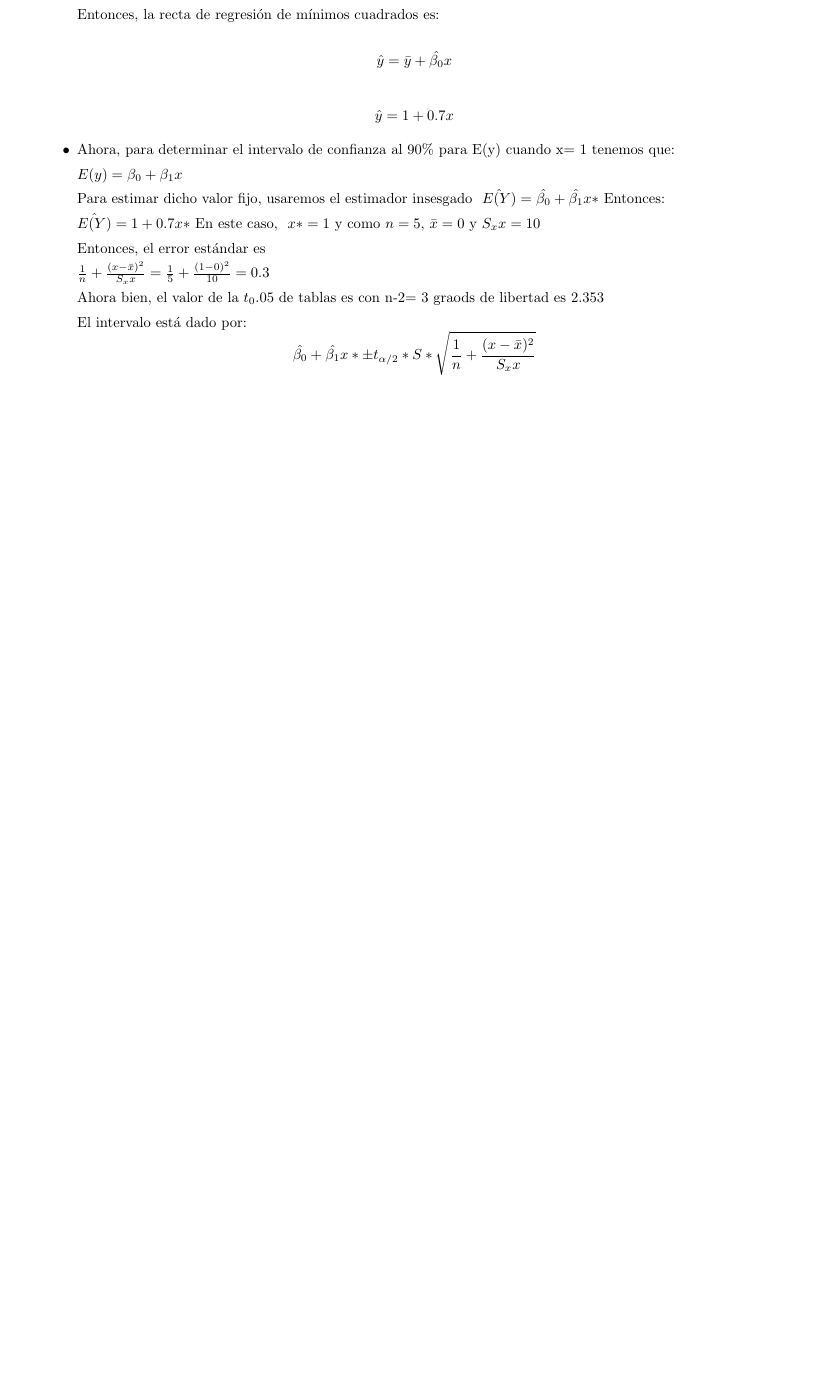
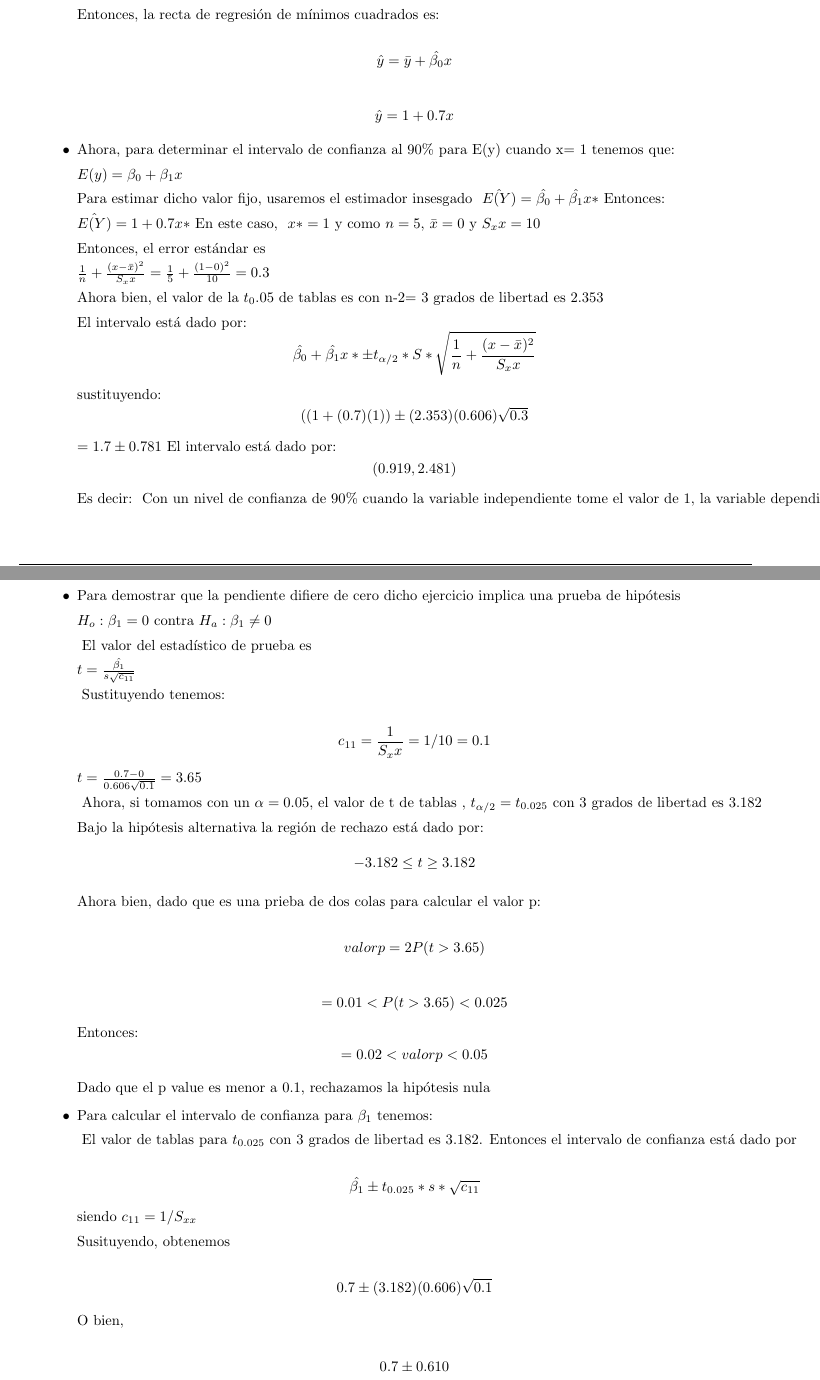
Before and after one commit to savrgg/class_ITAM_metodos, a LaTeX problem sheet (assignments/Respuestas-Assignment-02.tex): part of page 3 of 3 before the commit and two parts of pages 3 and 4 of 5 after it, the two joined at a grey line, cut so that both start at the same text, the shorter picture padded with empty space. Compiled offline with pdfLaTeX.

Commit message:
Avances solucion Tarea 2

```diff
--- a/assignments/Respuestas-Assignment-02.tex
+++ b/assignments/Respuestas-Assignment-02.tex
@@ -173,10 +173,67 @@ $ \hat{E(Y)} = 1+ 0.7x* $
 
 $ \frac{1}{n} + \frac{(x-\bar{x})^2}{S_xx} = \frac{1}{5} + \frac{(1-0)^2}{10} = 0.3 $
 
-\text{Ahora bien, el valor de la $t_0.05$ de tablas es con n-2= 3 graods de libertad es 2.353}
+\text{Ahora bien, el valor de la $t_0.05$ de tablas es con n-2= 3 grados de libertad es 2.353}
 
 
 \text{El intervalo está dado por: }
 $$
 \hat{\beta_0} + \hat{\beta_1}x* \pm t_{\alpha/2} *S* \sqrt {\frac{1}{n} + \frac{(x-\bar{x})^2}{S_xx}}
 $$
+
+\text{sustituyendo:  }
+$$
+((1+(0.7)(1)) \pm (2.353)(0.606)\sqrt{0.3}
+$$
+$
+= 1.7 \pm 0.781
+$
+\text{El intervalo está dado por:  }
+$$ (0.919,2.481) $$
+\text{Es decir:   }
+\text{Con un nivel de confianza de 90\%  cuando la variable independiente tome el valor de 1, la variable dependiente variará entre 0.919 y 2.481}
+
+\item Para demostrar que la pendiente difiere de cero dicho ejercicio implica una prueba de hipótesis
+
+
+$ H_o: \beta_1 = 0 $  \text{contra}  $ H_a : \beta_1 \neq 0 $
+
+\text{ El valor del estadístico de prueba es}
+
+$ t = \frac{\hat{\beta_1}}{s\sqrt{c_{11}}}$
+
+\text{ Sustituyendo tenemos:}
+
+$$ c_{11} = \frac{1}{S_xx} = 1/10 = 0.1 $$
+
+$ t = \frac{0.7-0}{0.606\sqrt{0.1}}  = 3.65 $
+
+\text{ Ahora, si tomamos con un $\alpha = 0.05$, el valor de t de tablas , $t_{\alpha/2} = t_{0.025} $ con 3 grados de libertad es $3.182$ }
+
+\text{Bajo la hipótesis alternativa la región de rechazo está dado por: }
+$$ -3.182 \leq t \geq 3.182  $$
+
+\text{Ahora bien, dado que es una prieba de dos colas para calcular el valor p: }
+
+$$ valor p = 2P(t > 3.65) $$
+
+$$ = 0.01 < P(t > 3.65) < 0.025 $$
+\text{Entonces: }
+$$ = 0.02 < valor p < 0.05 $$
+
+\text{Dado que el p value es menor a 0.1, rechazamos la hipótesis nula }
+
+\item  Para calcular el intervalo de confianza para $\beta_1$ tenemos:
+
+\text { El valor de tablas para $t_{0.025} $ con 3 grados de libertad es 3.182. Entonces el intervalo de confianza está dado por}
+
+$$ \hat{\beta_1} \pm t_{0.025} *s* \sqrt {c_{11}} $$
+\text {siendo $c_{11}  = 1/ S_{xx} $}
+
+\text{Susituyendo, obtenemos }
+
+$$ 0.7 \pm (3.182)(0.606)\sqrt{0.1} $$
+
+\text{O bien, }
+
+$$ 0.7 \pm 0.610 $$
@@ -182,0 +255 @@ $$
+$$ \hat{\beta_0} +\hat{\beta_1}x* \pm t_{\alpha/2} S \sqrt{1+\frac{1}{n} + \frac{(x*-\bar{x})^2}{S_{xx}}}$$
```
Also changed, not shown: assignments/Respuestas-Assignment-02.pdf, assignments/Respuestas-Assignment-02.tex (53 more changed lines).
